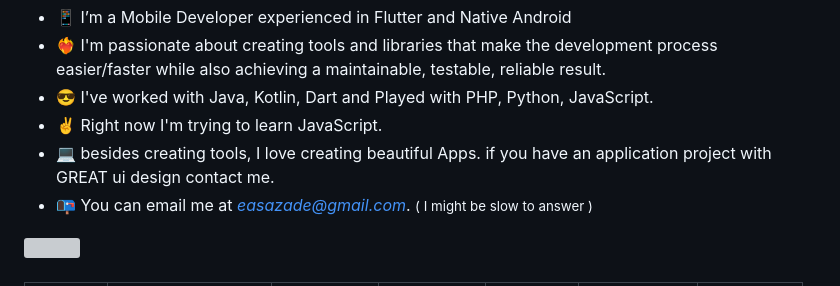
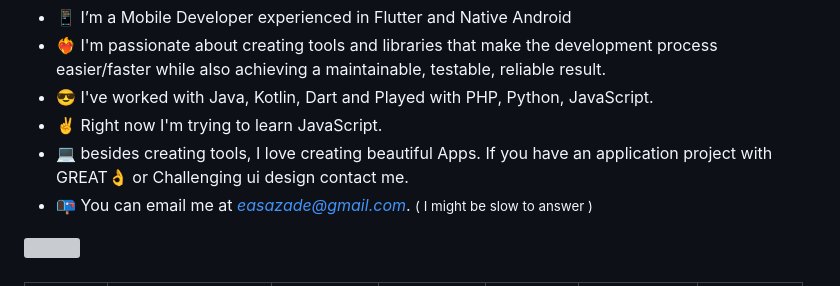
Before and after one commit to easazade/easazade, a Markdown page: README.md, the part around the change. Rendered like a GitHub page; grey boxes are pictures that could not be loaded.

```diff
--- a/README.md
+++ b/README.md
@@ -75,7 +75,7 @@
 - ❤️‍🔥 I'm passionate about creating tools and libraries that make the development process easier/faster while also achieving a maintainable, testable, reliable result.
 - 😎 I've worked with Java, Kotlin, Dart and Played with PHP, Python, JavaScript.
 - ✌ Right now I'm trying to learn JavaScript.
-- 💻 besides creating tools, I love creating beautiful Apps. if you have an application project with GREAT ui design contact me.
+- 💻 besides creating tools, I love creating beautiful Apps. If you have an application project with GREAT👌 or Challenging ui design contact me.
 - 📭 You can email me at *easazade@gmail.com*. <small>( I might be slow to answer )</small>
 <!-- - 📭 Contact me at : [*WhatsApp*](https://wa.me/989117158746) or email me at *easazade@gmail.com* -->
 <a href="https://github.com/easazade">
```
Also changed, not shown: templates/readme.md (+1 -1 lines).
